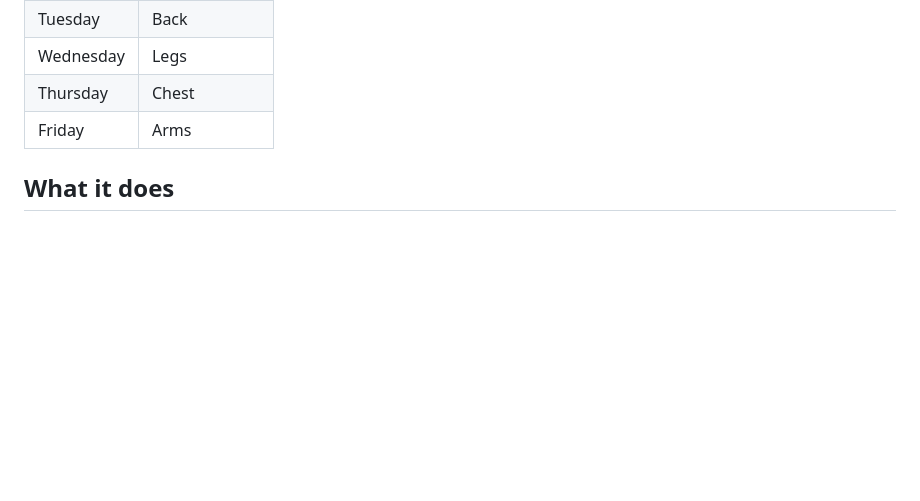
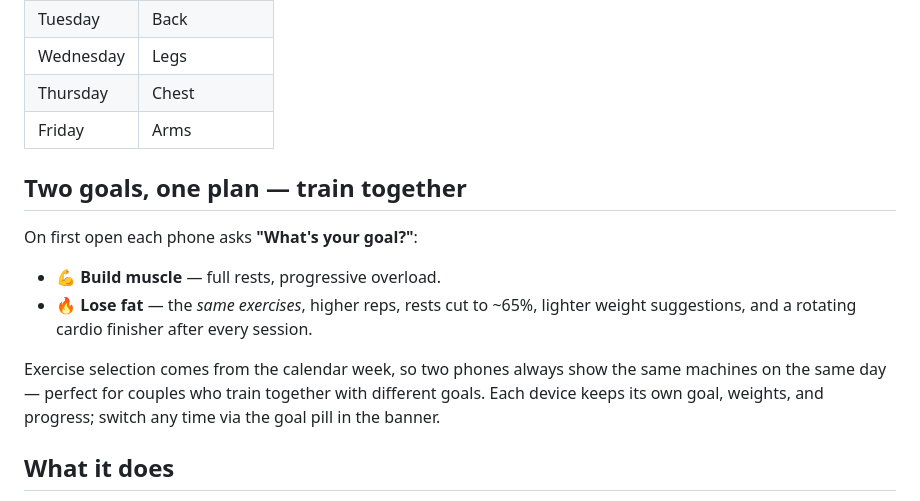
Before and after one commit to 71spock346-blip/gym-app, a Markdown page: README.md, the part around the change. Rendered like a GitHub page; blank space fills up the shorter version.

Commit message:
Document goal modes in README
Co-Authored-By: Claude Fable 5 <noreply@anthropic.com>
Claude-Session: https://claude.ai/code/session_017U53NrmA3WvXjLbCNcCgfU

```diff
--- a/README.md
+++ b/README.md
@@ -10,6 +10,19 @@ accounts, no ads, works offline in the gym.
 | Wednesday | Legs |
 | Thursday | Chest |
 | Friday | Arms |
+
+## Two goals, one plan — train together
+
+On first open each phone asks **"What's your goal?"**:
+
+- **💪 Build muscle** — full rests, progressive overload.
+- **🔥 Lose fat** — the *same exercises*, higher reps, rests cut to ~65%, lighter
+  weight suggestions, and a rotating cardio finisher after every session.
+
+Exercise selection comes from the calendar week, so two phones always show the
+same machines on the same day — perfect for couples who train together with
+different goals. Each device keeps its own goal, weights, and progress; switch
+any time via the goal pill in the banner.
 
 ## What it does
 
```
